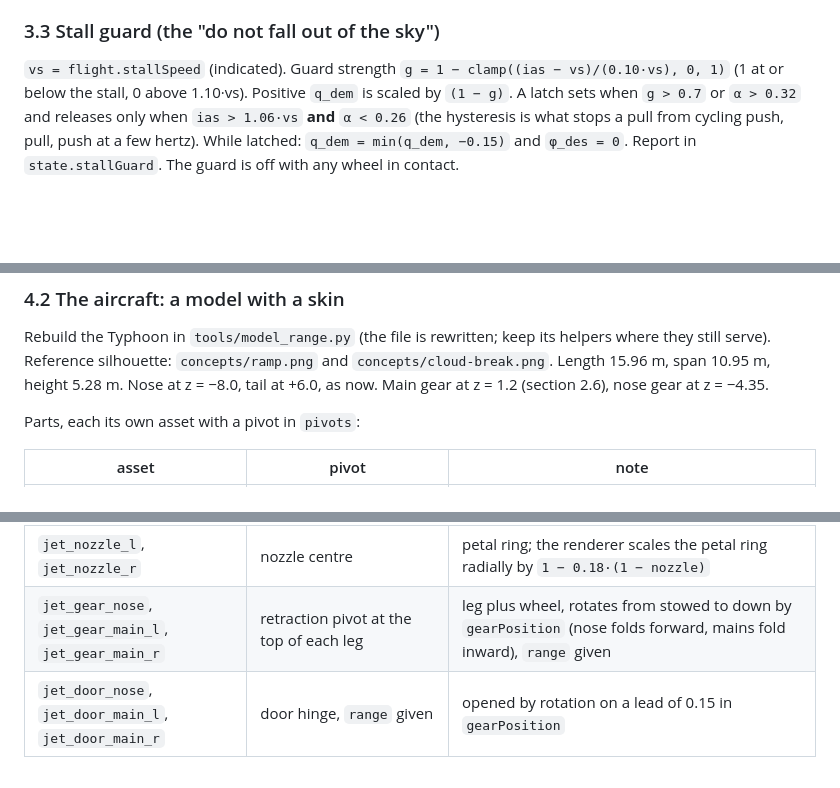
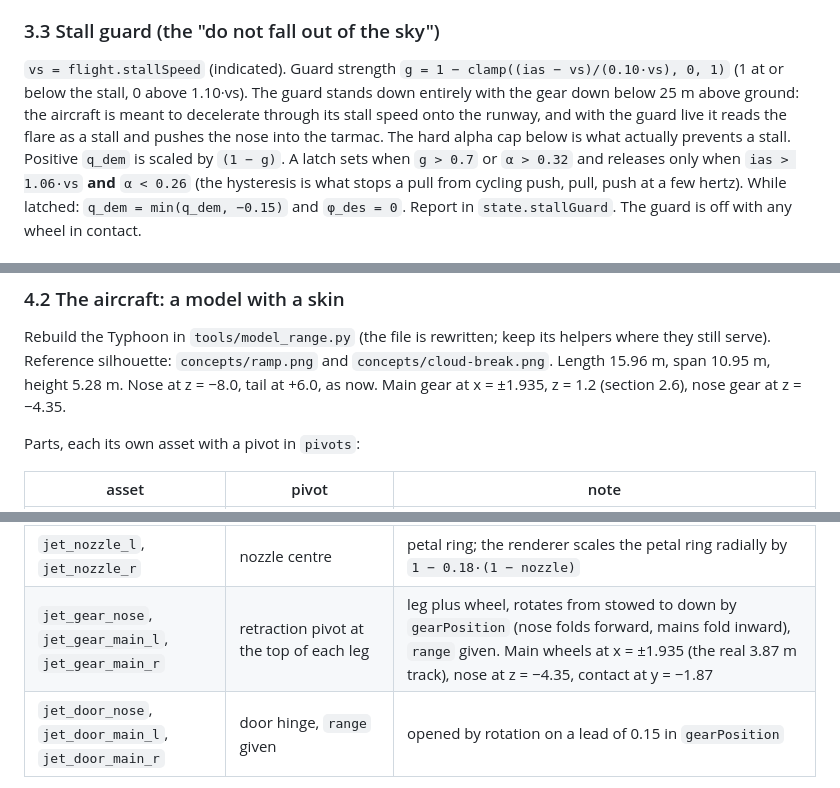
Before and after one commit to CCWBee/range, a Markdown page: docs/specs/2026-09-06-range-v2.md, 3 parts joined by grey strips. GitHub-like rendering; blank space fills up the shorter version.

```diff
--- a/docs/specs/2026-09-06-range-v2.md
+++ b/docs/specs/2026-09-06-range-v2.md
@@ -381,7 +390,10 @@ shorter than 1 m/s), which levels the wings and settles the path to level flight
 ### 3.3 Stall guard (the "do not fall out of the sky")
 
 `vs = flight.stallSpeed` (indicated). Guard strength `g = 1 − clamp((ias − vs)/(0.10·vs), 0, 1)`
-(1 at or below the stall, 0 above 1.10·vs). Positive `q_dem` is scaled by `(1 − g)`. A latch sets
+(1 at or below the stall, 0 above 1.10·vs). The guard stands down entirely with the gear down
+below 25 m above ground: the aircraft is meant to decelerate through its stall speed onto the
+runway, and with the guard live it reads the flare as a stall and pushes the nose into the tarmac.
+The hard alpha cap below is what actually prevents a stall. Positive `q_dem` is scaled by `(1 − g)`. A latch sets
 when `g > 0.7` or `α > 0.32` and releases only when `ias > 1.06·vs` **and** `α < 0.26` (the
 hysteresis is what stops a pull from cycling push, pull, push at a few hertz). While latched:
 `q_dem = min(q_dem, −0.15)` and `φ_des = 0`. Report in `state.stallGuard`. The guard is off with
@@ -480,7 +494,7 @@ leaves the part an even number of times).
 Rebuild the Typhoon in `tools/model_range.py` (the file is rewritten; keep its helpers where they
 still serve). Reference silhouette: `concepts/ramp.png` and `concepts/cloud-break.png`. Length
 15.96 m, span 10.95 m, height 5.28 m. Nose at z = −8.0, tail at +6.0, as now. Main gear at
-z = 1.2 (section 2.6), nose gear at z = −4.35.
+x = ±1.935, z = 1.2 (section 2.6), nose gear at z = −4.35.
 
 Parts, each its own asset with a pivot in `pivots`:
 
@@ -493,7 +507,7 @@ Parts, each its own asset with a pivot in `pivots`:
 | `jet_rudder` | hinge line up the fin trailing edge (swept) | `surfaces.rudder` |
 | `jet_airbrake` | hinge at its front edge on the dorsal spine | opens by `surfaces.airbrake·0.9` rad |
 | `jet_nozzle_l`, `jet_nozzle_r` | nozzle centre | petal ring; the renderer scales the petal ring radially by `1 − 0.18·(1 − nozzle)` |
-| `jet_gear_nose`, `jet_gear_main_l`, `jet_gear_main_r` | retraction pivot at the top of each leg | leg plus wheel, rotates from stowed to down by `gearPosition` (nose folds forward, mains fold inward), `range` given |
+| `jet_gear_nose`, `jet_gear_main_l`, `jet_gear_main_r` | retraction pivot at the top of each leg | leg plus wheel, rotates from stowed to down by `gearPosition` (nose folds forward, mains fold inward), `range` given. Main wheels at x = ±1.935 (the real 3.87 m track), nose at z = −4.35, contact at y = −1.87 |
 | `jet_door_nose`, `jet_door_main_l`, `jet_door_main_r` | door hinge, `range` given | opened by rotation on a lead of 0.15 in `gearPosition` |
 
 Modelling bar: the fuselage is a lofted section series with a chine, a real intake bump beneath
```
Also changed, not shown: other parts of docs/specs/2026-09-06-range-v2.md (+17 -6 lines).
